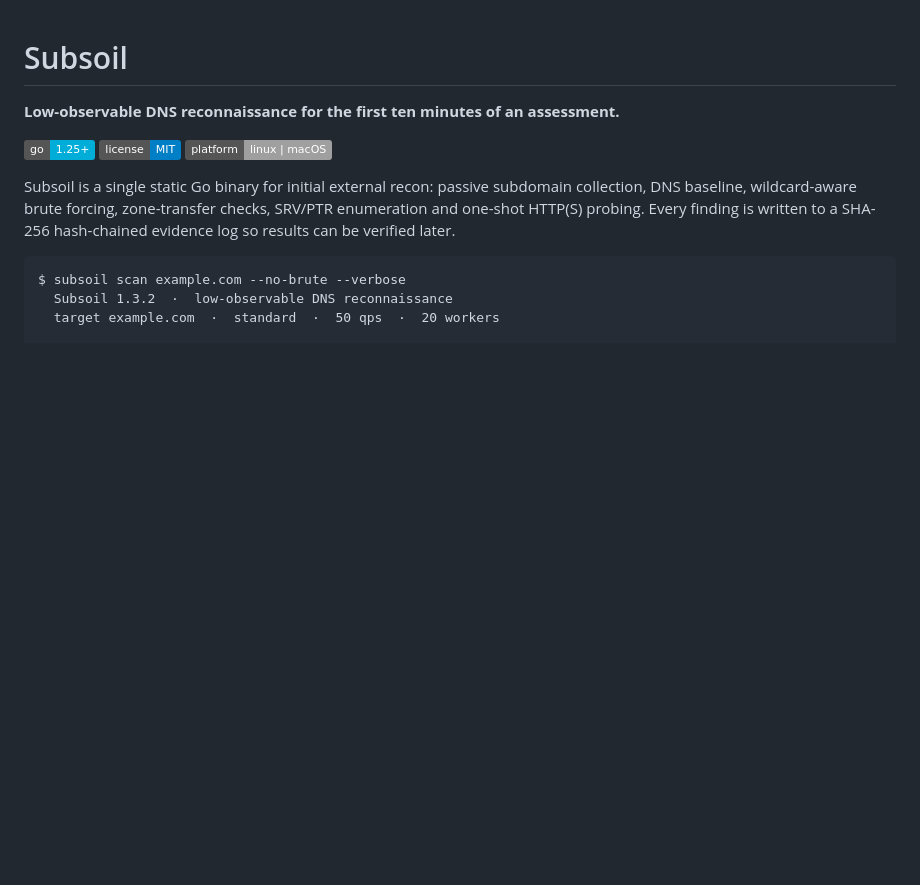
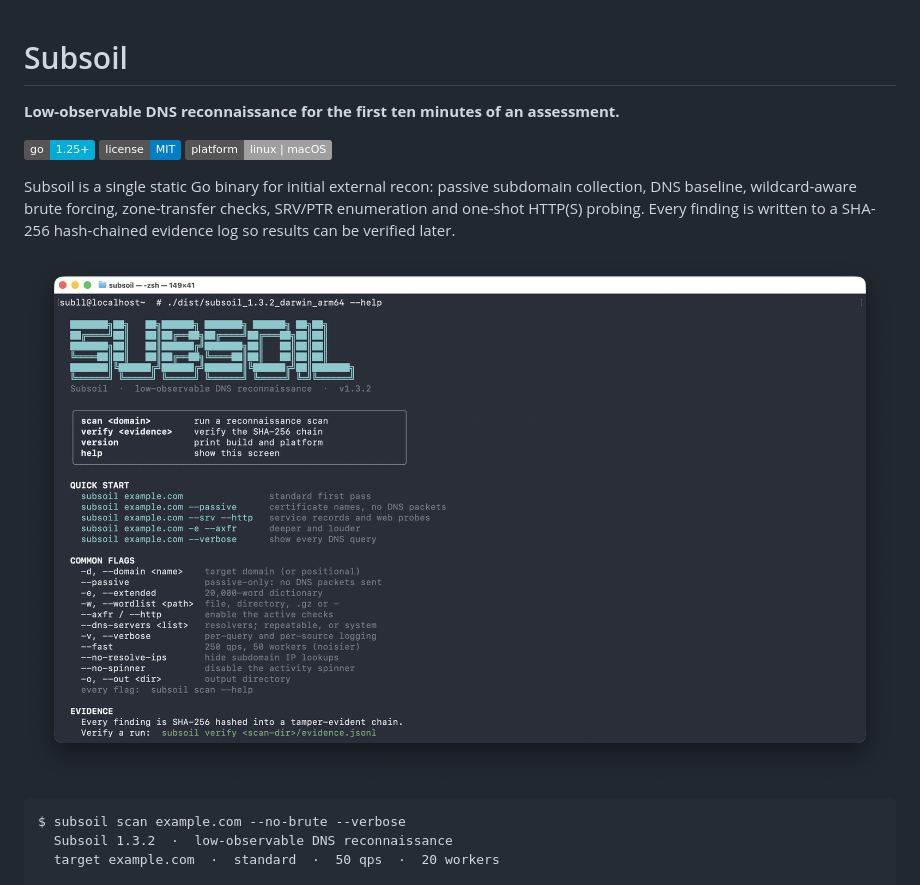
Before and after one commit to subsll/subsoil, a Markdown page: README.md, the part around the change. Drawn GitHub-style; pictures changed too: docs/assets/subsoil-screenshot.png (added); badges without logos; blank space fills up the shorter version.

Commit message:
Add README screenshot

````diff
--- a/README.md
+++ b/README.md
@@ -10,6 +10,8 @@ Subsoil is a single static Go binary for initial external recon: passive subdoma
 collection, DNS baseline, wildcard-aware brute forcing, zone-transfer checks, SRV/PTR
 enumeration and one-shot HTTP(S) probing. Every finding is written to a SHA-256
 hash-chained evidence log so results can be verified later.
+
+![Subsoil terminal help screen](docs/assets/subsoil-screenshot.png)
 
 ```text
 $ subsoil scan example.com --no-brute --verbose
````
